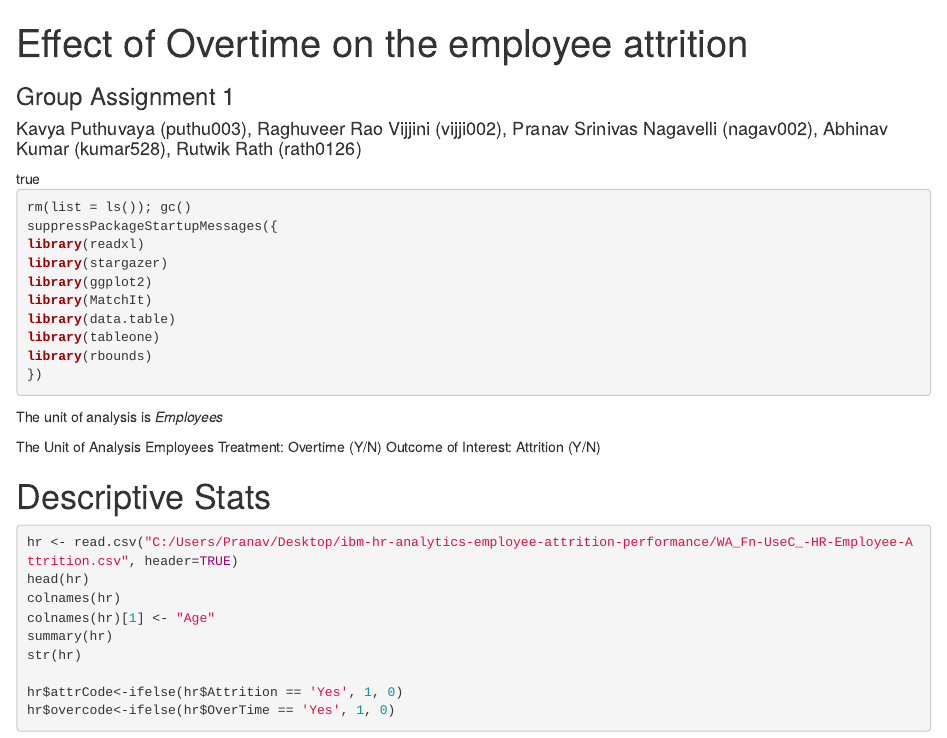
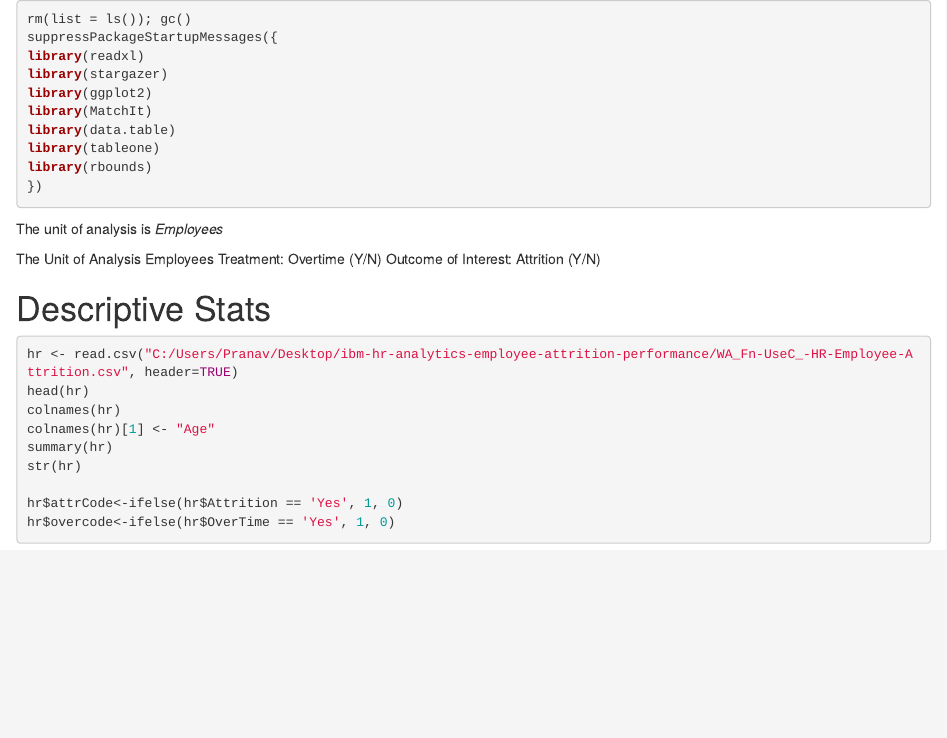
Before and after one commit to npsr91/Causal-Inference, an R Markdown document (Impact of Overtime hours on Attrition.Rmd): the page in a window 1100 px wide, from its top. Rendered offline with R 4.5, knitr and Pandoc, with nearby package versions; the code chunks are not run, so their results and figures are left out; both versions are drawn in the output format of the newer one.

Commit message:
Update Impact of Overtime hours on Attrition.Rmd

````diff
--- a/Impact of Overtime hours on Attrition.Rmd
+++ b/Impact of Overtime hours on Attrition.Rmd
@@ -1,10 +1,3 @@
----
-title: "Effect of Overtime on the employee attrition"
-author: "Kavya Puthuvaya (puthu003), Raghuveer Rao Vijjini (vijji002), Pranav Srinivas Nagavelli (nagav002), Abhinav Kumar (kumar528), Rutwik Rath (rath0126)"
-subtitle: 'Group Assignment 1'
-output: pdf_document
-toc: true
----
 
 ```{r}
 rm(list = ls()); gc()
````
